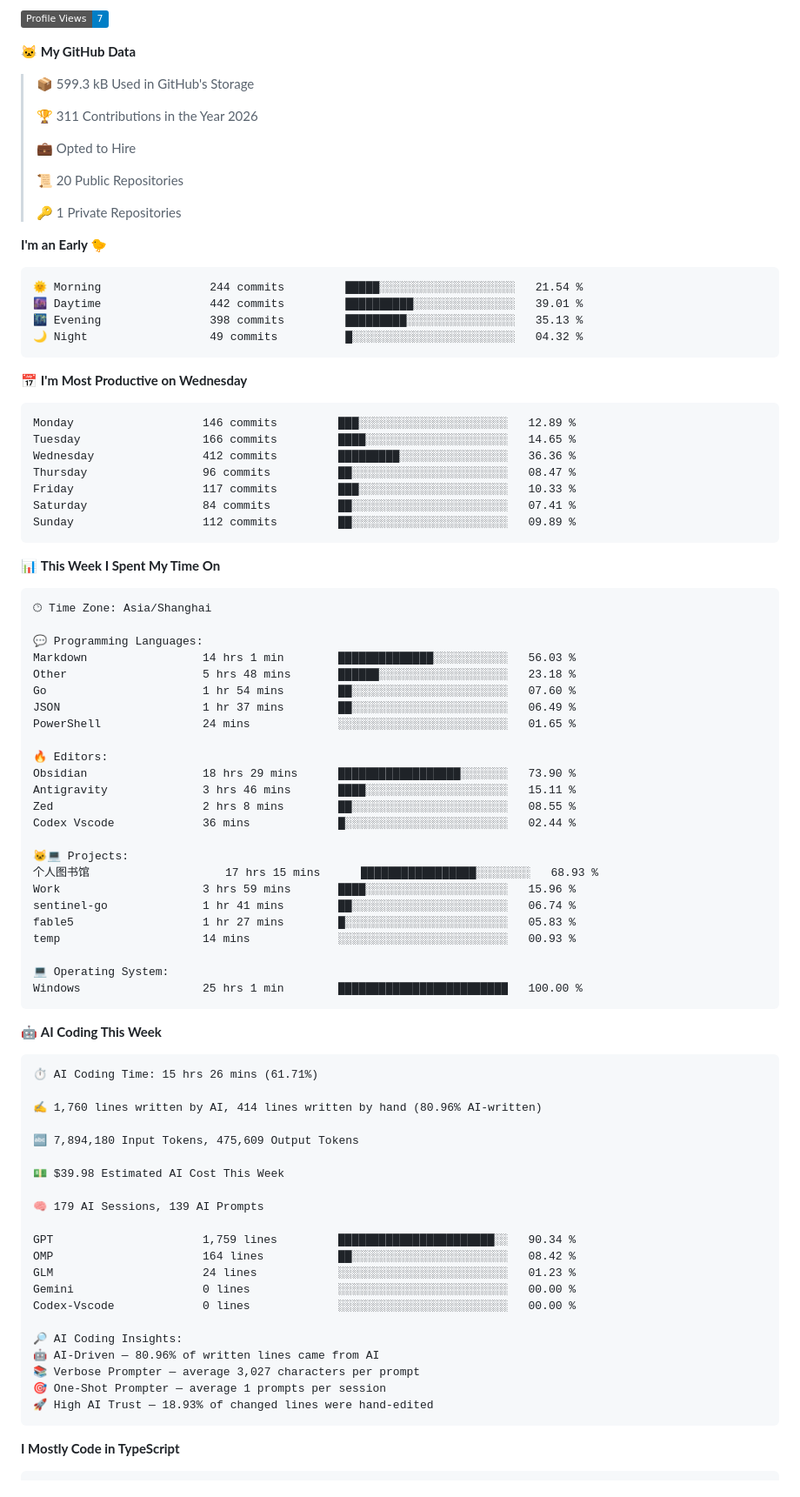
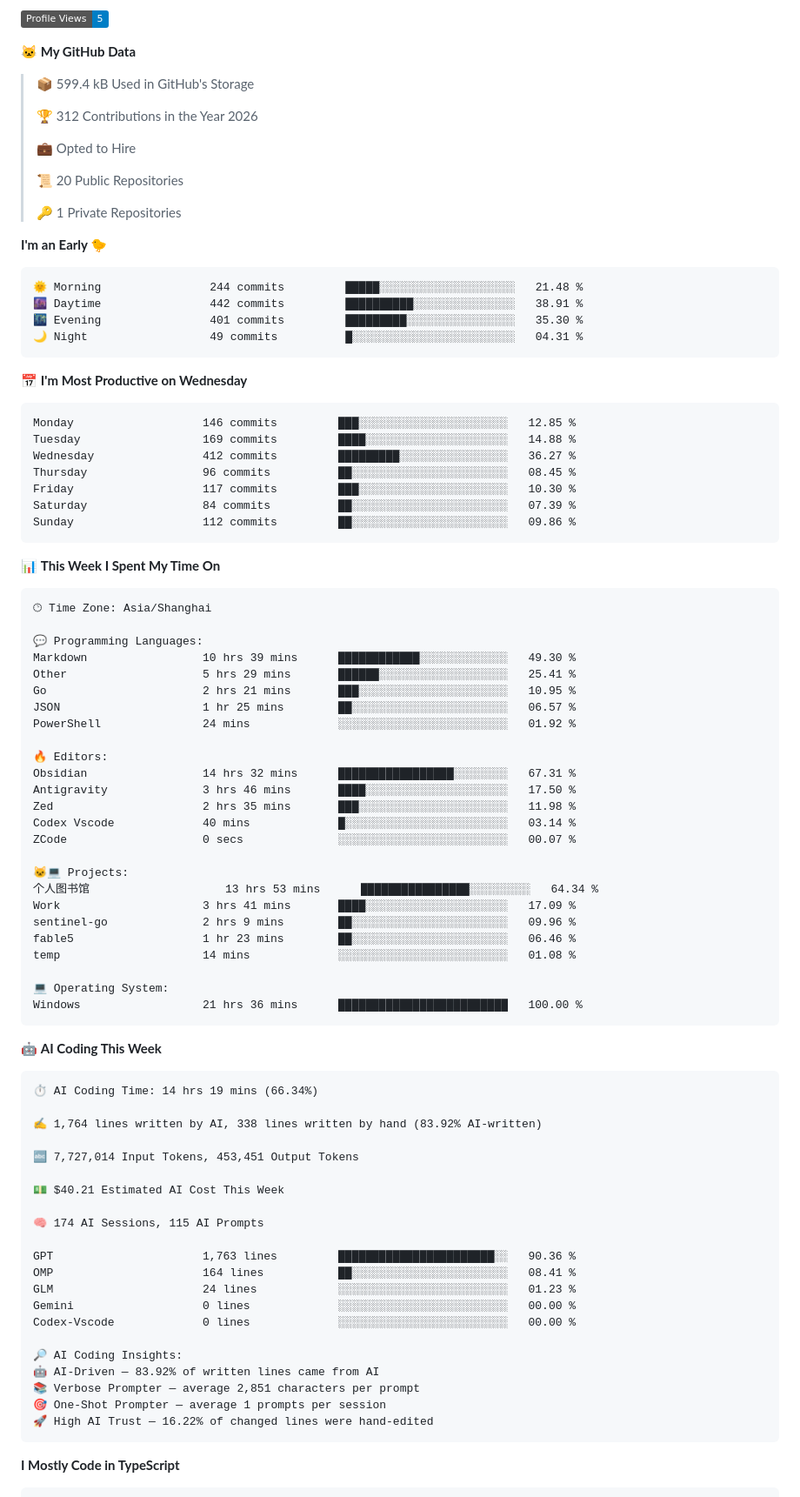
Before and after one commit to imicola/imicola, a Markdown page: README.md, the part around one of its changes. Shown at 87% size. GitHub-like rendering; folded sections open; badges without logos.

Commit message:
Updated with Dev Metrics

````diff
--- a/README.md
+++ b/README.md
@@ -71,11 +71,11 @@
 
-![Profile Views](http://img.shields.io/badge/Profile%20Views-7-blue?style=flat)
+![Profile Views](http://img.shields.io/badge/Profile%20Views-5-blue?style=flat)
 
 **🐱 My GitHub Data**
 
-> 📦 599.3 kB Used in GitHub's Storage
+> 📦 599.4 kB Used in GitHub's Storage
  >
-> 🏆 311 Contributions in the Year 2026
+> 🏆 312 Contributions in the Year 2026
  >
 > 💼 Opted to Hire
  >
@@ -86,21 +86,21 @@
 **I'm an Early 🐤**
 
 ```text
-🌞 Morning                244 commits         █████░░░░░░░░░░░░░░░░░░░░   21.54 %
-🌆 Daytime                442 commits         ██████████░░░░░░░░░░░░░░░   39.01 %
-🌃 Evening                398 commits         █████████░░░░░░░░░░░░░░░░   35.13 %
-🌙 Night                  49 commits          █░░░░░░░░░░░░░░░░░░░░░░░░   04.32 %
+🌞 Morning                244 commits         █████░░░░░░░░░░░░░░░░░░░░   21.48 %
+🌆 Daytime                442 commits         ██████████░░░░░░░░░░░░░░░   38.91 %
+🌃 Evening                401 commits         █████████░░░░░░░░░░░░░░░░   35.30 %
+🌙 Night                  49 commits          █░░░░░░░░░░░░░░░░░░░░░░░░   04.31 %
 ```
 📅 **I'm Most Productive on Wednesday**
 
 ```text
-Monday                   146 commits         ███░░░░░░░░░░░░░░░░░░░░░░   12.89 %
-Tuesday                  166 commits         ████░░░░░░░░░░░░░░░░░░░░░   14.65 %
-Wednesday                412 commits         █████████░░░░░░░░░░░░░░░░   36.36 %
-Thursday                 96 commits          ██░░░░░░░░░░░░░░░░░░░░░░░   08.47 %
-Friday                   117 commits         ███░░░░░░░░░░░░░░░░░░░░░░   10.33 %
-Saturday                 84 commits          ██░░░░░░░░░░░░░░░░░░░░░░░   07.41 %
-Sunday                   112 commits         ██░░░░░░░░░░░░░░░░░░░░░░░   09.89 %
+Monday                   146 commits         ███░░░░░░░░░░░░░░░░░░░░░░   12.85 %
+Tuesday                  169 commits         ████░░░░░░░░░░░░░░░░░░░░░   14.88 %
+Wednesday                412 commits         █████████░░░░░░░░░░░░░░░░   36.27 %
+Thursday                 96 commits          ██░░░░░░░░░░░░░░░░░░░░░░░   08.45 %
+Friday                   117 commits         ███░░░░░░░░░░░░░░░░░░░░░░   10.30 %
+Saturday                 84 commits          ██░░░░░░░░░░░░░░░░░░░░░░░   07.39 %
+Sunday                   112 commits         ██░░░░░░░░░░░░░░░░░░░░░░░   09.86 %
 ```
 
 
@@ -110,53 +110,54 @@ Sunday                   112 commits         ██░░░░░░░░░
 🕑︎ Time Zone: Asia/Shanghai
 
 💬 Programming Languages:
-Markdown                 14 hrs 1 min        ██████████████░░░░░░░░░░░   56.03 %
-Other                    5 hrs 48 mins       ██████░░░░░░░░░░░░░░░░░░░   23.18 %
-Go                       1 hr 54 mins        ██░░░░░░░░░░░░░░░░░░░░░░░   07.60 %
-JSON                     1 hr 37 mins        ██░░░░░░░░░░░░░░░░░░░░░░░   06.49 %
-PowerShell               24 mins             ░░░░░░░░░░░░░░░░░░░░░░░░░   01.65 %
+Markdown                 10 hrs 39 mins      ████████████░░░░░░░░░░░░░   49.30 %
+Other                    5 hrs 29 mins       ██████░░░░░░░░░░░░░░░░░░░   25.41 %
+Go                       2 hrs 21 mins       ███░░░░░░░░░░░░░░░░░░░░░░   10.95 %
+JSON                     1 hr 25 mins        ██░░░░░░░░░░░░░░░░░░░░░░░   06.57 %
+PowerShell               24 mins             ░░░░░░░░░░░░░░░░░░░░░░░░░   01.92 %
 
 🔥 Editors:
-Obsidian                 18 hrs 29 mins      ██████████████████░░░░░░░   73.90 %
-Antigravity              3 hrs 46 mins       ████░░░░░░░░░░░░░░░░░░░░░   15.11 %
-Zed                      2 hrs 8 mins        ██░░░░░░░░░░░░░░░░░░░░░░░   08.55 %
-Codex Vscode             36 mins             █░░░░░░░░░░░░░░░░░░░░░░░░   02.44 %
+Obsidian                 14 hrs 32 mins      █████████████████░░░░░░░░   67.31 %
+Antigravity              3 hrs 46 mins       ████░░░░░░░░░░░░░░░░░░░░░   17.50 %
+Zed                      2 hrs 35 mins       ███░░░░░░░░░░░░░░░░░░░░░░   11.98 %
+Codex Vscode             40 mins             █░░░░░░░░░░░░░░░░░░░░░░░░   03.14 %
+ZCode                    0 secs              ░░░░░░░░░░░░░░░░░░░░░░░░░   00.07 %
 
 🐱‍💻 Projects:
-个人图书馆                    17 hrs 15 mins      █████████████████░░░░░░░░   68.93 %
-Work                     3 hrs 59 mins       ████░░░░░░░░░░░░░░░░░░░░░   15.96 %
-sentinel-go              1 hr 41 mins        ██░░░░░░░░░░░░░░░░░░░░░░░   06.74 %
-fable5                   1 hr 27 mins        █░░░░░░░░░░░░░░░░░░░░░░░░   05.83 %
-temp                     14 mins             ░░░░░░░░░░░░░░░░░░░░░░░░░   00.93 %
+个人图书馆                    13 hrs 53 mins      ████████████████░░░░░░░░░   64.34 %
+Work                     3 hrs 41 mins       ████░░░░░░░░░░░░░░░░░░░░░   17.09 %
+sentinel-go              2 hrs 9 mins        ██░░░░░░░░░░░░░░░░░░░░░░░   09.96 %
+fable5                   1 hr 23 mins        ██░░░░░░░░░░░░░░░░░░░░░░░   06.46 %
+temp                     14 mins             ░░░░░░░░░░░░░░░░░░░░░░░░░   01.08 %
 
 💻 Operating System:
-Windows                  25 hrs 1 min        █████████████████████████   100.00 %
+Windows                  21 hrs 36 mins      █████████████████████████   100.00 %
 ```
 
 🤖 **AI Coding This Week**
 
 ```text
-⏱ AI Coding Time: 15 hrs 26 mins (61.71%)
+⏱ AI Coding Time: 14 hrs 19 mins (66.34%)
 
-✍️ 1,760 lines written by AI, 414 lines written by hand (80.96% AI-written)
+✍️ 1,764 lines written by AI, 338 lines written by hand (83.92% AI-written)
 
-🔤 7,894,180 Input Tokens, 475,609 Output Tokens
+🔤 7,727,014 Input Tokens, 453,451 Output Tokens
 
-💵 $39.98 Estimated AI Cost This Week
+💵 $40.21 Estimated AI Cost This Week
 
-🧠 179 AI Sessions, 139 AI Prompts
+🧠 174 AI Sessions, 115 AI Prompts
 
-GPT                      1,759 lines         ███████████████████████░░   90.34 %
-OMP                      164 lines           ██░░░░░░░░░░░░░░░░░░░░░░░   08.42 %
+GPT                      1,763 lines         ███████████████████████░░   90.36 %
+OMP                      164 lines           ██░░░░░░░░░░░░░░░░░░░░░░░   08.41 %
 GLM                      24 lines            ░░░░░░░░░░░░░░░░░░░░░░░░░   01.23 %
 Gemini                   0 lines             ░░░░░░░░░░░░░░░░░░░░░░░░░   00.00 %
 Codex-Vscode             0 lines             ░░░░░░░░░░░░░░░░░░░░░░░░░   00.00 %
 
 🔎 AI Coding Insights:
-🤖 AI-Driven — 80.96% of written lines came from AI
-📚 Verbose Prompter — average 3,027 characters per prompt
+🤖 AI-Driven — 83.92% of written lines came from AI
+📚 Verbose Prompter — average 2,851 characters per prompt
 🎯 One-Shot Prompter — average 1 prompts per session
-🚀 High AI Trust — 18.93% of changed lines were hand-edited
+🚀 High AI Trust — 16.22% of changed lines were hand-edited
 ```
 
 **I Mostly Code in TypeScript**
````
Also changed, not shown: other parts of README.md (+3 -3 lines), assets/bar_graph.png.
